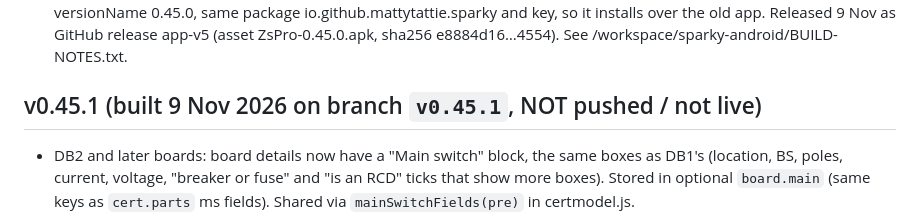
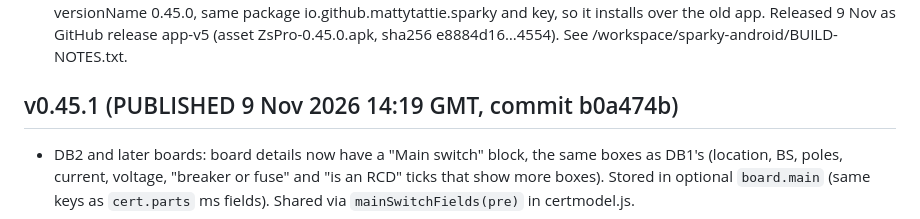
Before and after one commit to MattyTattie/sparky, a Markdown page: HANDOFF.md, the part around the change. GitHub-like rendering.

```diff
--- a/HANDOFF.md
+++ b/HANDOFF.md
@@ -439,7 +439,7 @@ Tests
 - Shots: /workspace/polish-review/zspro-next/{before,after} (shots.py, interact.py).
 Android: TWA versionCode 5 / versionName 0.45.0, same package io.github.mattytattie.sparky and key, so it installs over the old app. Released 9 Nov as GitHub release app-v5 (asset ZsPro-0.45.0.apk, sha256 e8884d16…4554). See /workspace/sparky-android/BUILD-NOTES.txt.
 
-## v0.45.1 (built 9 Nov 2026 on branch `v0.45.1`, NOT pushed / not live)
+## v0.45.1 (PUBLISHED 9 Nov 2026 14:19 GMT, commit b0a474b)
 - DB2 and later boards: board details now have a "Main switch" block, the same boxes as DB1's (location, BS, poles, current, voltage, "breaker or fuse" and "is an RCD" ticks that show more boxes). Stored in optional `board.main` (same keys as `cert.parts` ms fields). Shared via `mainSwitchFields(pre)` in certmodel.js.
 - Parts list lists every board's main switch (js/boardmain.js). A BS EN 60947-3 switch that isn't a breaker or RCD reads "Main switch: 100 A DP isolator (BS EN 60947-3)" (DB1 too).
 - Board photo scan fills that board's blank main switch rating (never overwrites).
```
Also changed, not shown: NIGGLES.md (+1 -1 lines).
